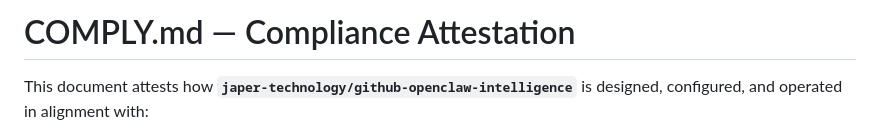
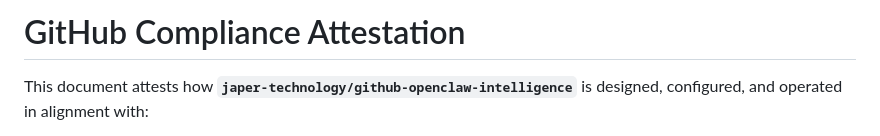
Before and after one commit to japer-technology/github-openclaw-intelligence, a Markdown page: .github-compliance-attestation.md, the part around the change. Rendered like a GitHub page.

Commit message:
This repo complies

```diff
--- a/COMPLY.md
+++ b/.github-compliance-attestation.md
@@ -1,4 +1,4 @@
-# COMPLY.md — Compliance Attestation
+# GitHub Compliance Attestation
 
 This document attests how **`japer-technology/github-openclaw-intelligence`** is
 designed, configured, and operated in alignment with:
```
